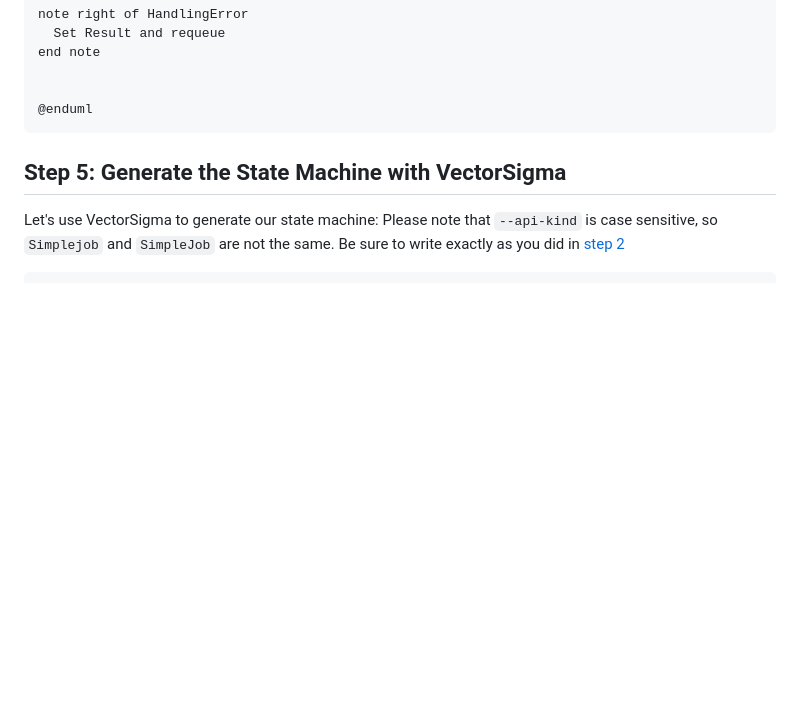
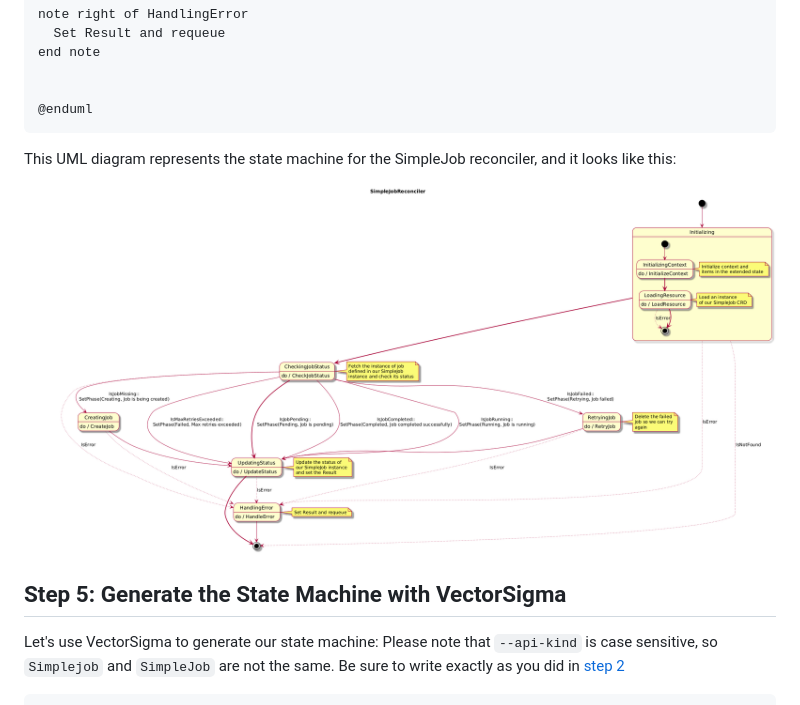
Before and after one commit to mhersson/vectorsigma, a Markdown page: docs/k8s-operator-guide.md, the part around the change. Rendered like a GitHub page; pictures changed too: docs/k8s-operator-guide-simplejob-reconciler.png (added); blank space fills up the shorter version.

````diff
--- a/docs/k8s-operator-guide.md
+++ b/docs/k8s-operator-guide.md
@@ -226,6 +226,11 @@ end note
 
 @enduml
 ```
+
+This UML diagram represents the state machine for the SimpleJob reconciler, and
+it looks like this:
+
+![SimpleJobReconciler State Machine](k8s-operator-guide-simplejob-reconciler.png)
 
 ## Step 5: Generate the State Machine with VectorSigma
 
````
Also changed, not shown: docs/getting-started-guide.md (+6 -1 lines), docs/getting-started-guide-orderprocessor-1.png (added), docs/getting-started-guide-orderprocessor-2.png (added).
